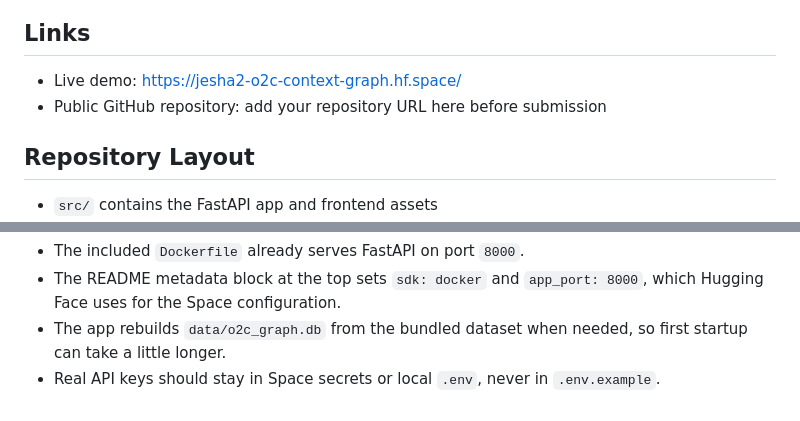
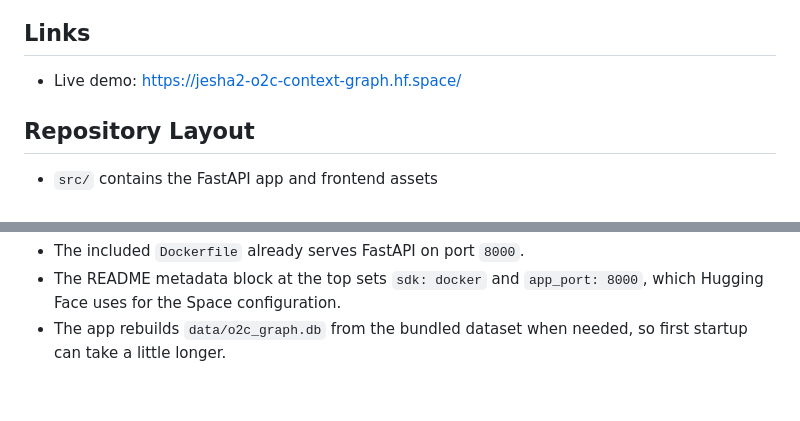
Before and after one commit to Eshaj20/Graph-Based-Data-Modeling-Query-System, a Markdown page: README.md, 2 parts joined by grey strips. Rendered like a GitHub page.

```diff
--- a/README.md
+++ b/README.md
@@ -14,7 +14,6 @@ A FastAPI-based context graph system for the SAP order-to-cash dataset. It inges
 ## Links
 
 - Live demo: [https://jesha2-o2c-context-graph.hf.space/](https://jesha2-o2c-context-graph.hf.space/)
-- Public GitHub repository: add your repository URL here before submission
 
 ## Repository Layout
 
@@ -211,4 +210,3 @@ Notes:
 - The included `Dockerfile` already serves FastAPI on port `8000`.
 - The README metadata block at the top sets `sdk: docker` and `app_port: 8000`, which Hugging Face uses for the Space configuration.
 - The app rebuilds `data/o2c_graph.db` from the bundled dataset when needed, so first startup can take a little longer.
-- Real API keys should stay in Space secrets or local `.env`, never in `.env.example`.
```
